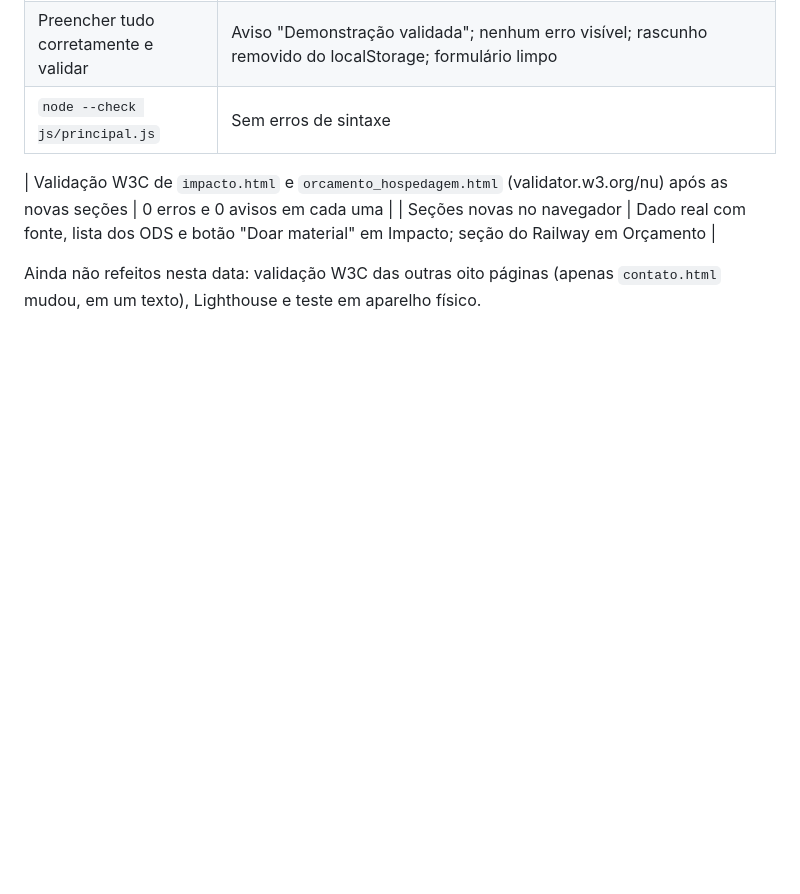
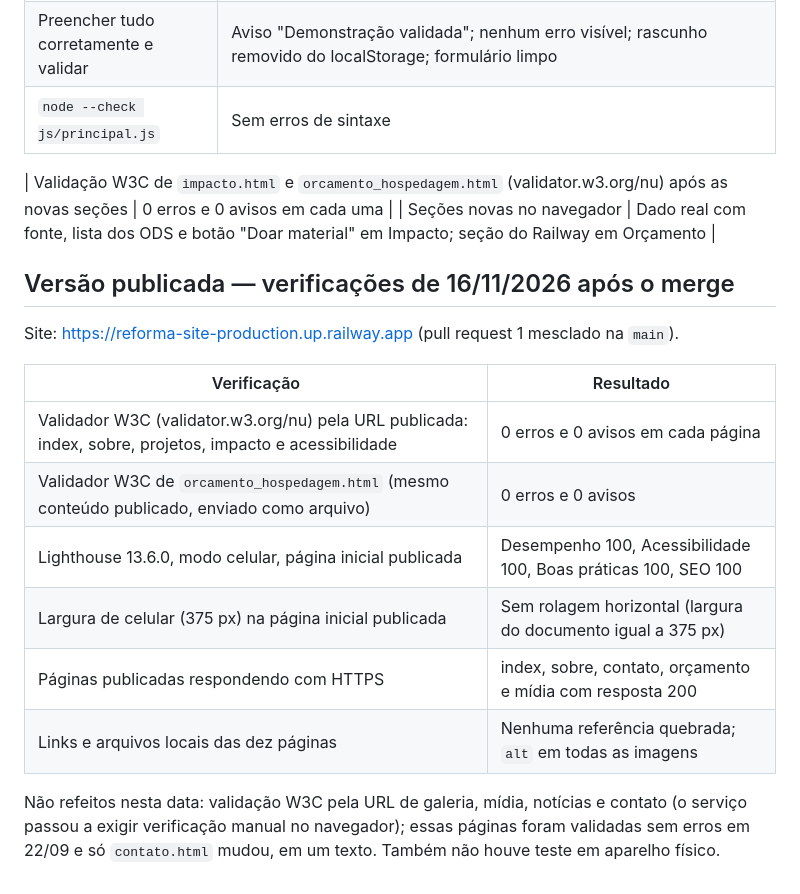
Before and after one commit to Alantustoni/reforma-site, a Markdown page: docs/evidencias_testes.md, the part around the change. Rendered like a GitHub page; blank space fills up the shorter version.

Commit message:
Docs: evidências da versão publicada (W3C, Lighthouse e prints)
Co-Authored-By: Claude Fable 5.2 <noreply@anthropic.com>

```diff
--- a/docs/evidencias_testes.md
+++ b/docs/evidencias_testes.md
@@ -91,4 +91,18 @@ Testes feitos no navegador com o site servido por `python -m http.server`, pági
 | Validação W3C de `impacto.html` e `orcamento_hospedagem.html` (validator.w3.org/nu) após as novas seções | 0 erros e 0 avisos em cada uma |
 | Seções novas no navegador | Dado real com fonte, lista dos ODS e botão "Doar material" em Impacto; seção do Railway em Orçamento |
 
-Ainda não refeitos nesta data: validação W3C das outras oito páginas (apenas `contato.html` mudou, em um texto), Lighthouse e teste em aparelho físico.
+
+## Versão publicada — verificações de 16/11/2026 após o merge
+
+Site: https://reforma-site-production.up.railway.app (pull request 1 mesclado na `main`).
+
+| Verificação | Resultado |
+|---|---|
+| Validador W3C (validator.w3.org/nu) pela URL publicada: index, sobre, projetos, impacto e acessibilidade | 0 erros e 0 avisos em cada página |
+| Validador W3C de `orcamento_hospedagem.html` (mesmo conteúdo publicado, enviado como arquivo) | 0 erros e 0 avisos |
+| Lighthouse 13.6.0, modo celular, página inicial publicada | Desempenho 100, Acessibilidade 100, Boas práticas 100, SEO 100 |
+| Largura de celular (375 px) na página inicial publicada | Sem rolagem horizontal (largura do documento igual a 375 px) |
+| Páginas publicadas respondendo com HTTPS | index, sobre, contato, orçamento e mídia com resposta 200 |
+| Links e arquivos locais das dez páginas | Nenhuma referência quebrada; `alt` em todas as imagens |
+
+Não refeitos nesta data: validação W3C pela URL de galeria, mídia, notícias e contato (o serviço passou a exigir verificação manual no navegador); essas páginas foram validadas sem erros em 22/09 e só `contato.html` mudou, em um texto. Também não houve teste em aparelho físico.
```
Also changed, not shown: docs/prints/github_commits.png (added), docs/prints/github_pull_request.png (added), docs/prints/home_celular.png (added), docs/prints/home_desktop.png (added), docs/prints/lighthouse.png (added).
